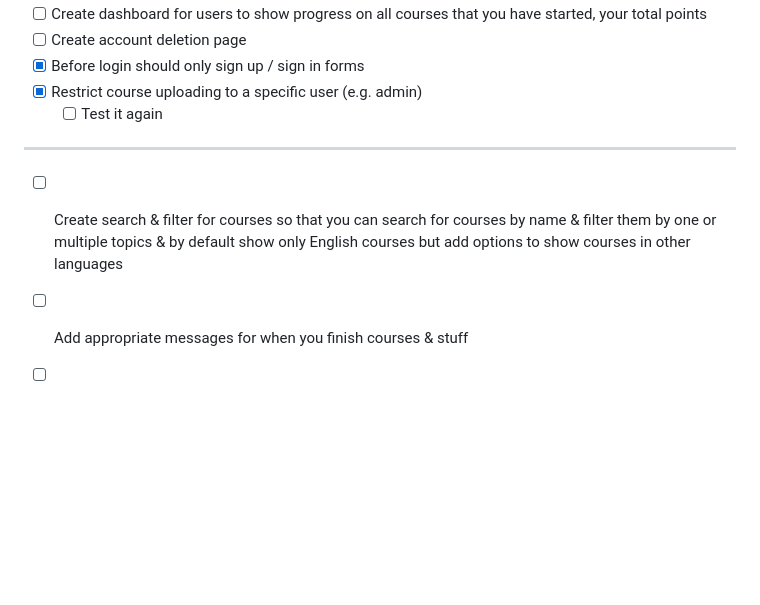
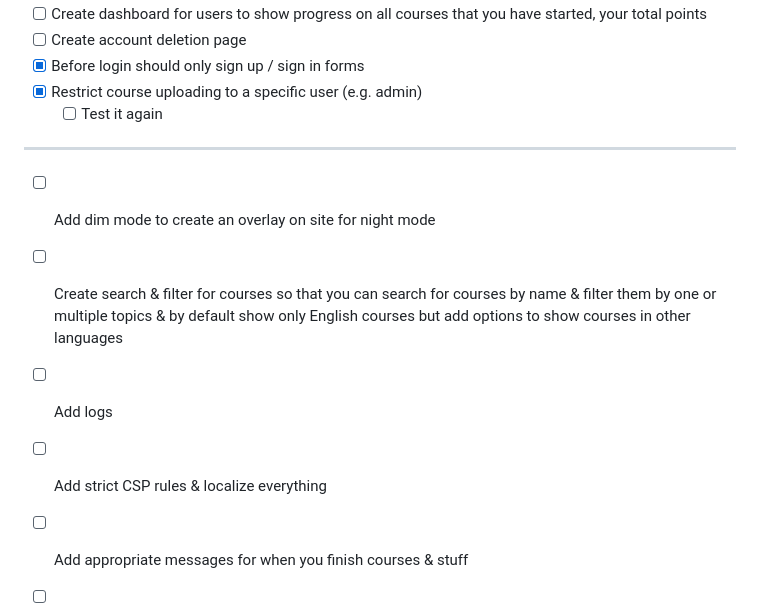
Before and after one commit to 0xHamy/markdown-moment, a Markdown page: README.md, the part around the change. Rendered like a GitHub page; blank space fills up the shorter version.

Commit message:
more todos

```diff
--- a/README.md
+++ b/README.md
@@ -35,7 +35,10 @@
 
 ---
 
+- [ ] Add dim mode to create an overlay on site for night mode
 - [ ] Create search & filter for courses so that you can search for courses by name & filter them by one or multiple topics & by default show only English courses but add options to show courses in other languages
+- [ ] Add logs
+- [ ] Add strict CSP rules & localize everything
 - [ ] Add appropriate messages for when you finish courses & stuff
 - [ ] Create visual profiles, progress bar for all courses, progress and badges for user
 - [ ] Add a badges sections for the badges you earn when you complete a course
```
